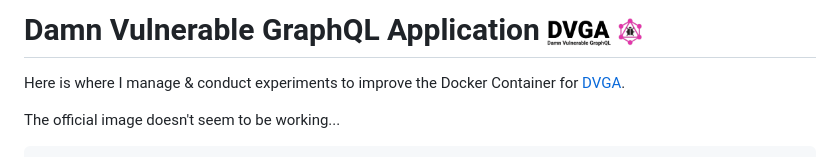
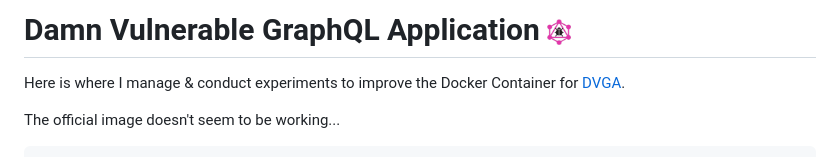
Before and after one commit to frost19k/Dockerfiles, a Markdown page: README.md, the part around the change. Rendered like a GitHub page; pictures changed too: assets/logo-small.png (added).

```diff
--- a/README.md
+++ b/README.md
@@ -1,4 +1,4 @@
-# Damn Vulnerable GraphQL Application <img src="assets/logo.png" height=12% width=12% style="float:right;"/>
+# Damn Vulnerable GraphQL Application <img src="assets/logo-small.png" width=3% style="float:right;"/>
 
 Here is where I manage & conduct experiments to improve the Docker Container for [DVGA](https://github.com/dolevf/Damn-Vulnerable-GraphQL-Application).
 
```
